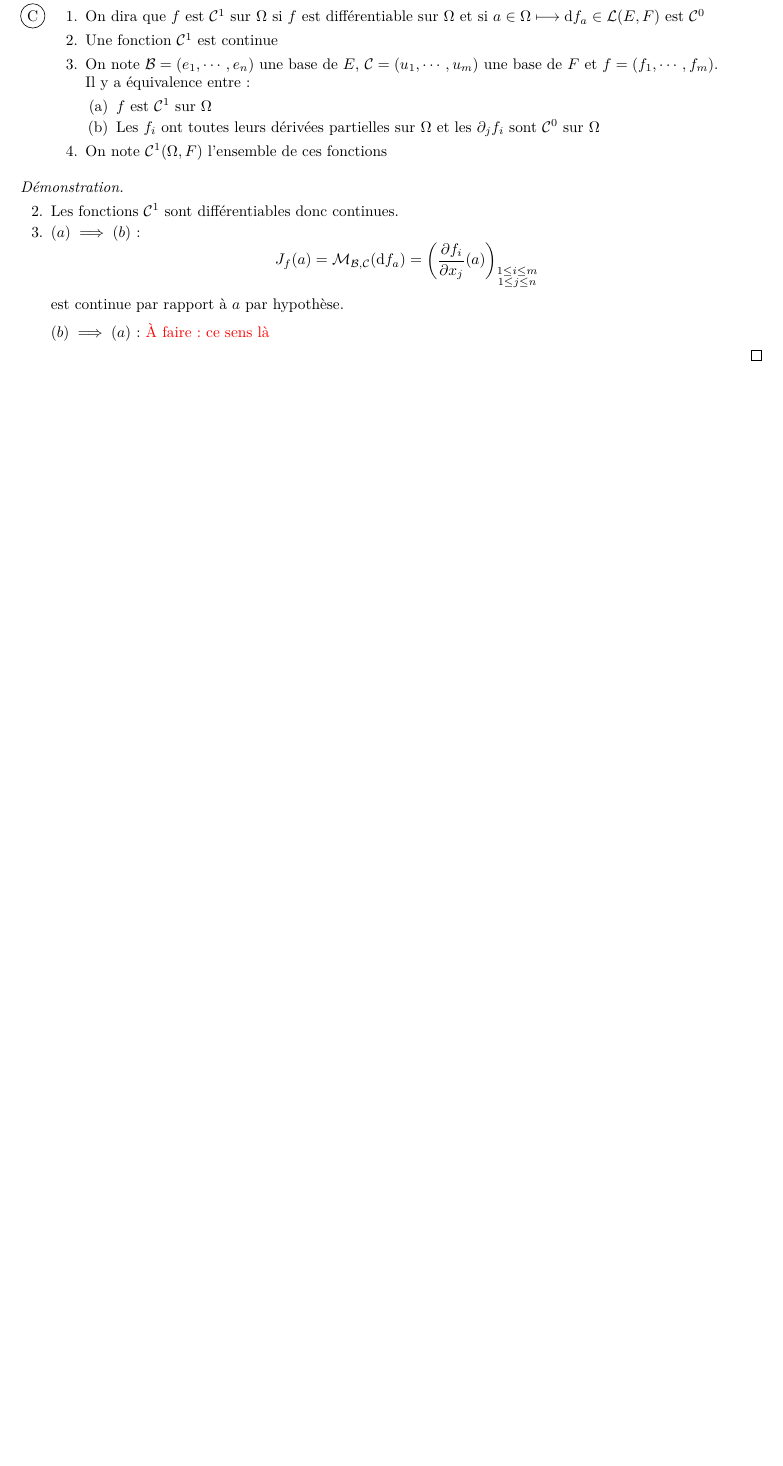
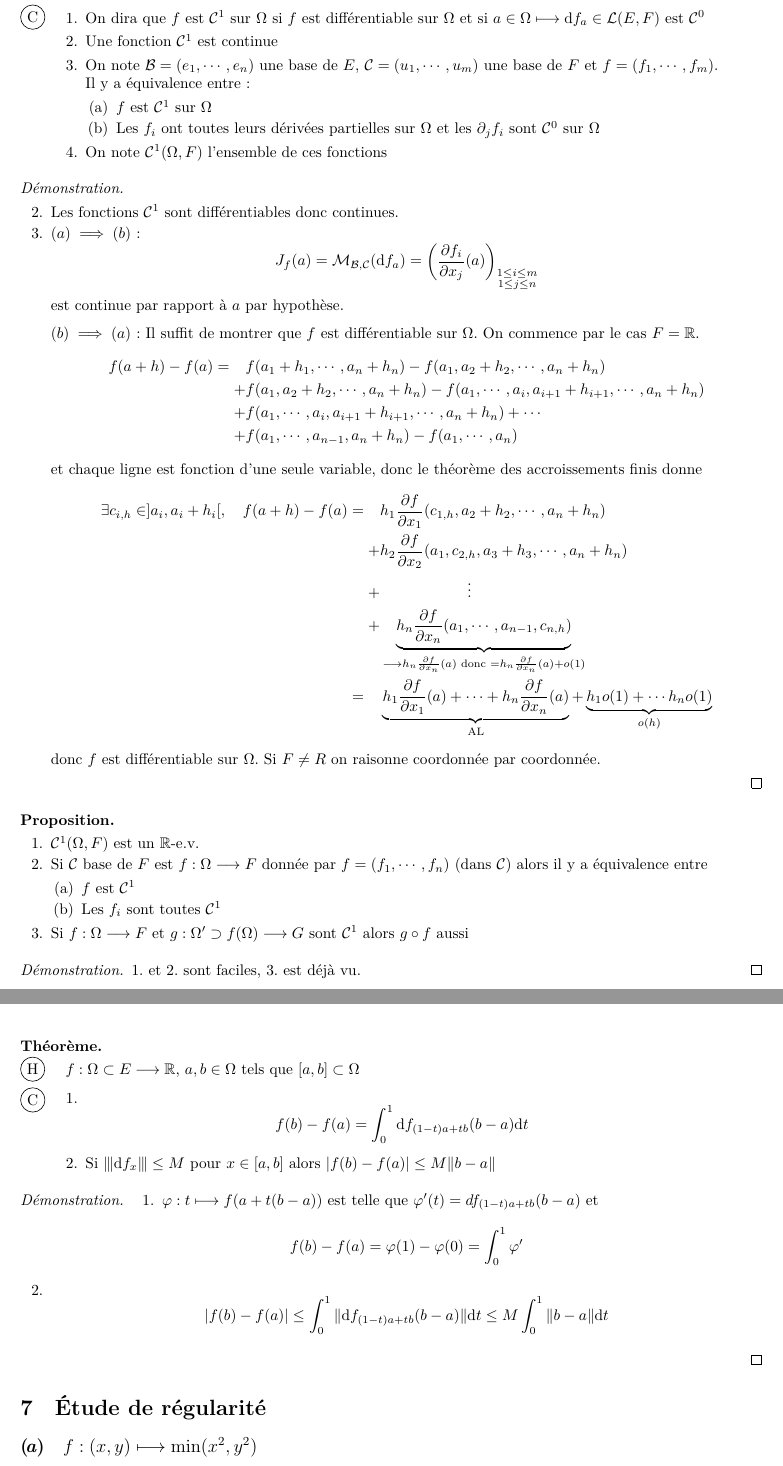
Before and after one commit to FliiFe/cours-spe, a LaTeX document (calculdiff.tex, which reads src/calculdiff.tex, src/preamble.tex): part of page 6 of 6 before the commit and two parts of pages 6 and 7 of 7 after it, the two joined at a grey line, cut so that both start at the same text, the shorter picture padded with empty space. Compiled offline with XeLaTeX.

Commit message:
un peu plus de calcul diff

```diff
--- a/src/calculdiff.tex
+++ b/src/calculdiff.tex
@@ -278,6 +278,59 @@ On développe $f(a+h)=B(f_1(a_1+h_1), f_2(a_2+h_2))$
             \]
             est continue par rapport à $a$ par hypothèse.
 
-            $(b) \implies (a)$: \todo{ce sens là}
+            $(b) \implies (a)$: Il suffit de montrer que $f$ est différentiable sur $\Omega$. On commence par le cas $F=\mathbb R$. \begin{align*}
+                f(a+h)-f(a) = \phantom{+} & f(a_1+h_1, \cdots, a_n+h_n)-f(a_1, a_2+h_2, \cdots, a_n+h_n) \\
+                            + & f(a_1, a_2+h_2, \cdots, a_n+h_n)-f(a_1, \cdots, a_i, a_{i+1}+h_{i+1}, \cdots, a_n+h_n) \\
+                            + & f(a_1, \cdots, a_i, a_{i+1}+h_{i+1}, \cdots, a_n+h_n) + \cdots \\
+                            + & f(a_1, \cdots, a_{n-1}, a_n+h_n)-f(a_1, \cdots, a_n)
+            \end{align*}
+            et chaque ligne est fonction d'une seule variable, donc le théorème des accroissements finis donne
+            \begin{align*}
+                \exists c_{i,h}\in]a_i,a_i+h_i[, \quad f(a+h)-f(a)=\phantom+ &
+                    h_1\frac{\partial f}{\partial x_1}(c_{1,h}, a_2+h_2, \cdots, a_n+h_n)\\
+                + & h_2 \frac{\partial f}{\partial x_2}(a_1, c_{2,h},a_3+h_3,\cdots, a_n+h_n)\\
+                + & \hspace{2cm}\vdots \\
+                + & \underbrace{h_n \frac{\partial f}{\partial x_n} (a_1, \cdots, a_{n-1}, c_{n,h})}_{\longrightarrow h_n \frac{\partial f}{\partial x_n}(a) \text{ donc } =h_n \frac{\partial f}{\partial x_n}(a)+o(1) } \\
+                =\phantom + & \underbrace{h_1 \frac{\partial f}{\partial x_1}(a)+\cdots + h_n \frac{\partial f}{\partial x_n} (a) }_{\text{AL}}  + \underbrace{h_1o(1)+\cdots h_no(1)}_{o(h)}
+            \end{align*}
+            donc $f$ est différentiable sur $\Omega$. Si $F\neq R$ on raisonne coordonnée par coordonnée.
     \end{enumerate}
 \end{proof}
+
+\begin{prop} ~
+    \begin{enumerate}
+        \item $\mathcal C^1(\Omega, F)$ est un $\mathbb R$-e.v.
+        \item Si $\mathcal C$ base de $F$ est $f:\Omega\longrightarrow F$ donnée par $f=(f_1, \cdots, f_n)$ (dans $\mathcal C$) alors il y a équivalence entre \begin{enumerate}
+            \item $f$ est $\mathcal C^1$
+            \item Les $f_i$ sont toutes $\mathcal C^1$
+        \end{enumerate}
+    \item Si $f:\Omega\longrightarrow F$ et $g: \Omega'\supset f(\Omega)\longrightarrow G$ sont $\mathcal C^1$ alors $g\circ f$ aussi
+    \end{enumerate}
+\end{prop}
+
+\begin{proof}
+    1. et 2. sont faciles, 3. est déjà vu.
+\end{proof}
+
+\begin{thm}
+    \Hyp $f:\Omega\subset E\longrightarrow \mathbb R$, $a,b\in\Omega$ tels que $[a, b]\subset \Omega$
+    \begin{concenum}
+    \item \[ f(b)-f(a)=\int_0^1\mathrm df_{(1-t)a+tb}(b-a)\diff t\]
+    \item Si $\nop \diff f_x\nop\leq M$ pour $x\in[a, b]$ alors $|f(b)-f(a)|\leq M\|b-a\|$
+    \end{concenum}
+\end{thm}
+
+\begin{proof}
+    \begin{enumerate}
+        \item $\varphi:t\longmapsto f(a+t(b-a))$ est telle que $\varphi'(t)=df_{(1-t)a+tb}(b-a)$ et \[
+                f(b)-f(a)=\varphi(1)-\varphi(0)=\int_0^1\varphi'
+            \]
+        \item \[
+                |f(b)-f(a)|\leq \int_0^1\|\diff f_{(1-t)a+tb}(b-a)\|\diff t\leq M\int_0^1\|b-a\|\diff t
+            \]
+    \end{enumerate}
+\end{proof}
+
+\section{Étude de régularité}
+
+\subsection{$f:(x, y)\longmapsto \min(x^2, y^2)$}
--- a/src/preamble.tex
+++ b/src/preamble.tex
@@ -16,7 +16,7 @@
 \usepackage[french]{minitoc}
 \fi
 \usepackage{tocloft}
-\usepackage{lmodern}
+% \usepackage{lmodern}
 \usepackage{enumitem}
 \usepackage{needspace}
 \usepackage{imakeidx}
@@ -84,6 +84,7 @@
 \newcommand{\ord}{\mathrm{ord}}
 \newcommand{\Vect}{\mathrm{Vect}}
 \newcommand{\diff}{\mathrm{d}}
+\newcommand{\nop}{\|\hspace{-1pt}|}
 \DeclareMathOperator{\img}{Im}
 \DeclareMathOperator{\Ker}{Ker}
 \DeclareMathOperator{\Tr}{Tr}
```
Also changed, not shown: calculdiff.tex (+2 -0 lines), src/calculdiff.tex (7 more changed lines).
